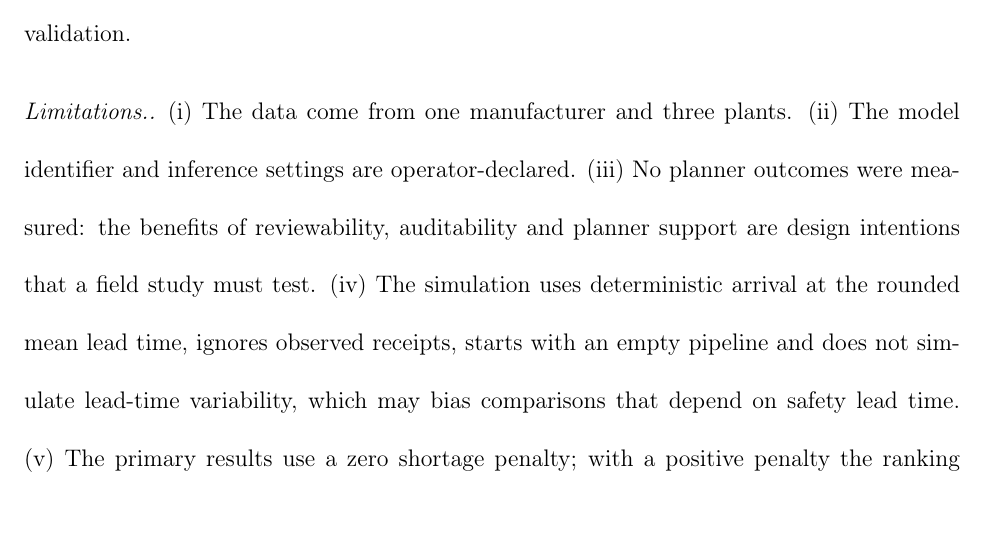
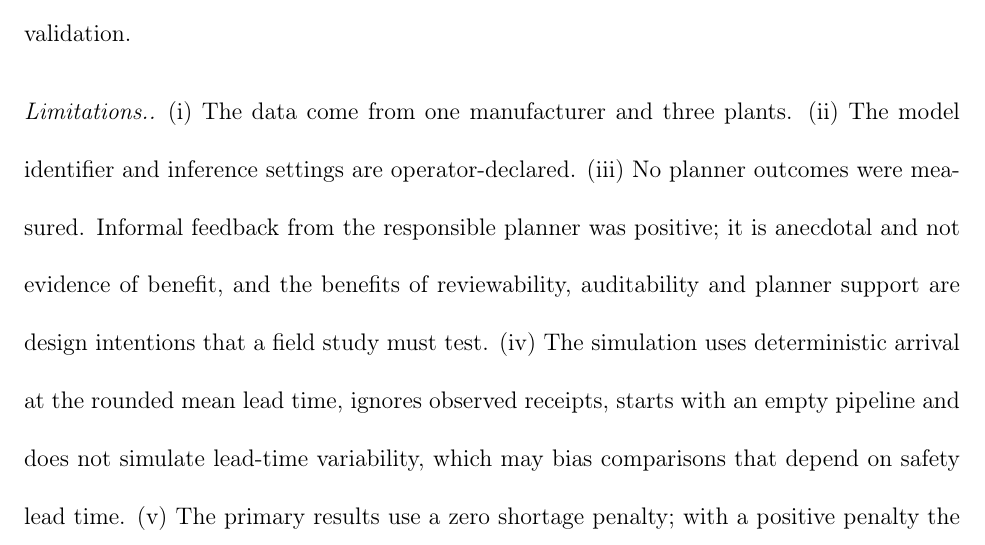
Before and after one commit to DressPD/inventor_public, a LaTeX paper (manuscript/main.tex): part of page 27 of 37, cut so that both start at the same text, the shorter picture padded with empty space. Compiled offline with pdfLaTeX.

Commit message:
Sync manuscript

```diff
--- a/manuscript/main.tex
+++ b/manuscript/main.tex
@@ -393,7 +393,7 @@ A prompt-configured LLM generates feasible, reviewable $(r,Q)$ policies for ever
 (1) Benchmark against data-driven code, not only against ERP values: ERP-derived parameters are weak benchmarks (stale or zero safety stocks, inflated safety lead times), and comparing only with them overstates the benefit. (2) Price shortages before reading cost comparisons, since without a penalty the ranking rewards under-stocking (Section~\ref{subsec:sensitivity}). (3) Verify storage along the trajectory: the static rule $SS+Q\le\mathrm{limit}$ was breached in simulation for 53--66\% of pairs under each arm checked (Section~\ref{subsec:capacity}); enforce a cap in the order-release logic or treat the limit as a design requirement. (4) Expect plant-level differences (Section~\ref{subsec:plants}) and define in advance when proposals are trusted, escalated or rejected, to limit complacency \cite{parasuraman2010complacency}. (5) Treat the system prompt as a controlled file, log every call and repeat runs before changing it (Section~\ref{subsec:stability}). (6) Generation took several minutes per material against milliseconds for OR baselines; periodic regeneration could support adaptable planning \cite{sengupta2025uncertainty}. Informal feedback from the responsible planner was positive, but it is not a validation.
 
 \paragraph{Limitations.}
-(i) The data come from one manufacturer and three plants. (ii) The model identifier and inference settings are operator-declared. (iii) No planner outcomes were measured: the benefits of reviewability, auditability and planner support are design intentions that a field study must test. (iv) The simulation uses deterministic arrival at the rounded mean lead time, ignores observed receipts, starts with an empty pipeline and does not simulate lead-time variability, which may bias comparisons that depend on safety lead time. (v) The primary results use a zero shortage penalty; with a positive penalty the ranking changes. Costs are dominated by a few high-demand materials and the 346 pairs are not independent, so the bootstrap intervals understate uncertainty. (vi) The $(r,Q)$ family is single-item and single-echelon, and individual policies vary across runs. (vii) We included no deep reinforcement-learning or neural forecasting baseline, and the ERP-derived arm (ERP safety stock with our own order quantity) is not an observed record of practice. (viii) Confidential data prevent replication; we release code, prompts and aggregate results, and an open-dataset replication with open-weight models is the most direct next step.
+(i) The data come from one manufacturer and three plants. (ii) The model identifier and inference settings are operator-declared. (iii) No planner outcomes were measured. Informal feedback from the responsible planner was positive; it is anecdotal and not evidence of benefit, and the benefits of reviewability, auditability and planner support are design intentions that a field study must test. (iv) The simulation uses deterministic arrival at the rounded mean lead time, ignores observed receipts, starts with an empty pipeline and does not simulate lead-time variability, which may bias comparisons that depend on safety lead time. (v) The primary results use a zero shortage penalty; with a positive penalty the ranking changes. Costs are dominated by a few high-demand materials and the 346 pairs are not independent, so the bootstrap intervals understate uncertainty. (vi) The $(r,Q)$ family is single-item and single-echelon, and individual policies vary across runs. (vii) We included no deep reinforcement-learning or neural forecasting baseline, and the ERP-derived arm (ERP safety stock with our own order quantity) is not an observed record of practice. (viii) Confidential data prevent replication; we release code, prompts and aggregate results, and an open-dataset replication with open-weight models is the most direct next step.
 
 \paragraph{Research perspectives.}
 (1) \emph{Ensembling and hybrids:} aggregating several generations may reduce individual-policy noise \cite{nakhost2025copilot}, and combining the best data-driven policy with LLM review \cite{wasserkrug2025enhancing} could capture both the OR cost level and the LLM's flags. (2) \emph{Comparison with trained methods:} benchmarks against reinforcement-learning policies \cite{gabellini2026novel, kolyaei2025rl, stranieri2024drl} and richer policy families such as $(s,S)$ \cite{prak2021robust, babai2026fifty} on identical data would clarify the trade-off between setup effort and policy quality. (3) \emph{Planner-in-the-loop field trials:} prospective studies should compare planners with and without the aid on matched materials, measuring planner time, override rates and realized service and inventory, and examine adoption drivers \cite{venkatesh2023adoption, cannas2023aiscm, trifone2026agentic}.
```
Also changed, not shown: manuscript/main.pdf, 1 other file.
